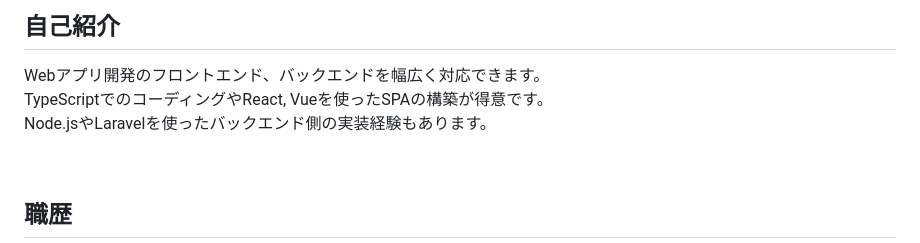
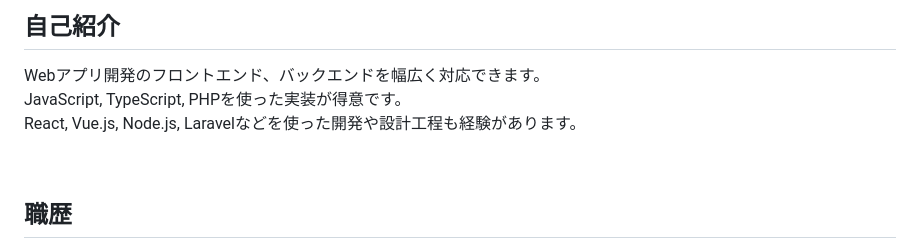
Before and after one commit to t-aono/skillsheet-ghmd, a Markdown page: src/skill-sheet.md, the part around the change. Rendered like a GitHub page.

```diff
--- a/src/skill-sheet.md
+++ b/src/skill-sheet.md
@@ -9,8 +9,8 @@
 ## 自己紹介
 
 Webアプリ開発のフロントエンド、バックエンドを幅広く対応できます。
-TypeScriptでのコーディングやReact, Vueを使ったSPAの構築が得意です。
-Node.jsやLaravelを使ったバックエンド側の実装経験もあります。
+JavaScript, TypeScript, PHPを使った実装が得意です。
+React, Vue.js, Node.js, Laravelなどを使った開発や設計工程も経験があります。
 
 <br/>
 
```
